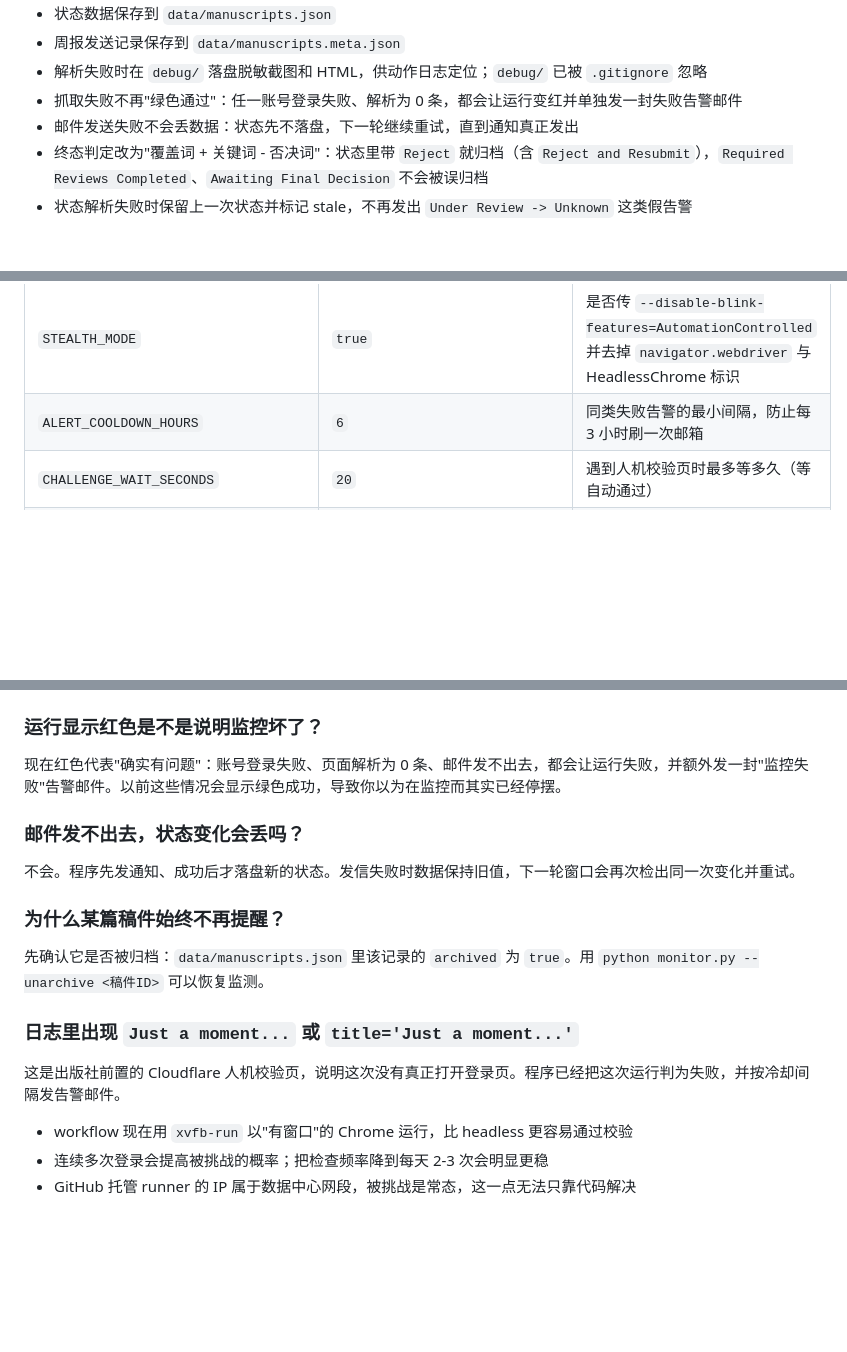
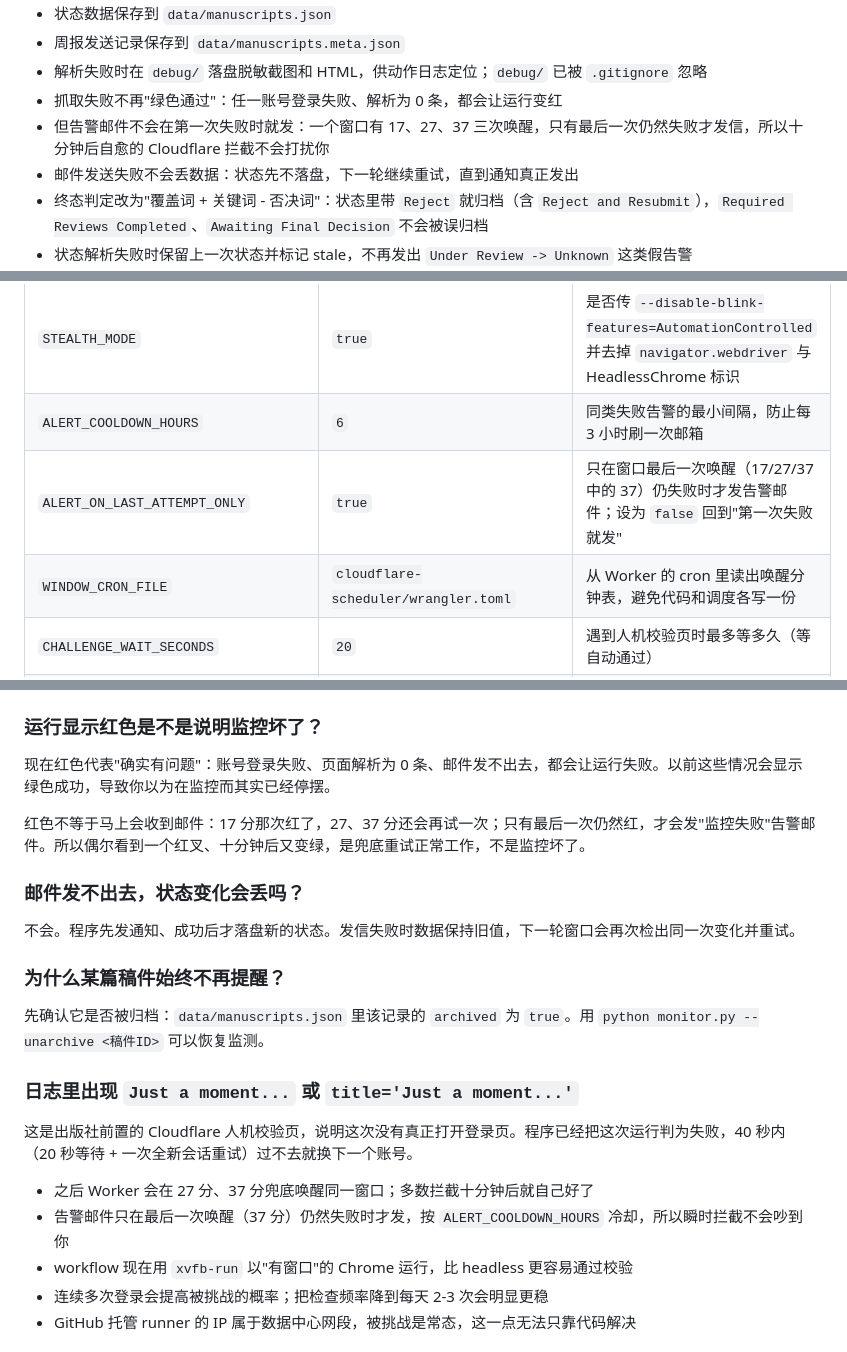
Before and after one commit to Xuecheng377/journal-status-monitor-code, a Markdown page: README.md, 3 parts joined by grey strips. Rendered like a GitHub page; blank space fills up the shorter version.

Commit message:
feat(monitor): 兜底重试全部失败后才发送告警邮件
一个时间窗口会被 Worker 唤醒三次（:17 首次，:27 / :37 兜底）。以前 :17 一旦失败就发信，而验证码十分钟后往往自己就好了，等于每次瞬时拦截都打扰一次。
现在 monitor 从 Worker 的 cron 里读出唤醒分钟表，只有最后一次唤醒仍然失败才发送告警；手动 / 单次调度立即发送，读不到 cron 时也立即发送（宁可多一封，不可静默）。开关：ALERT_ON_LAST_ATTEMPT_ONLY。
顺带：失败告警后 data_changed 不再被 _apply() 覆盖成 false，状态与告警冷却时间能正常提交。

```diff
--- a/README.md
+++ b/README.md
@@ -23,7 +23,8 @@
 - 状态数据保存到 `data/manuscripts.json`
 - 周报发送记录保存到 `data/manuscripts.meta.json`
 - 解析失败时在 `debug/` 落盘脱敏截图和 HTML，供动作日志定位；`debug/` 已被 `.gitignore` 忽略
-- 抓取失败不再"绿色通过"：任一账号登录失败、解析为 0 条，都会让运行变红并单独发一封失败告警邮件
+- 抓取失败不再"绿色通过"：任一账号登录失败、解析为 0 条，都会让运行变红
+- 但告警邮件不会在第一次失败时就发：一个窗口有 17、27、37 三次唤醒，只有最后一次仍然失败才发信，所以十分钟后自愈的 Cloudflare 拦截不会打扰你
 - 邮件发送失败不会丢数据：状态先不落盘，下一轮继续重试，直到通知真正发出
 - 终态判定改为"覆盖词 + 关键词 - 否决词"：状态里带 `Reject` 就归档（含 `Reject and Resubmit`），`Required Reviews Completed`、`Awaiting Final Decision` 不会被误归档
 - 状态解析失败时保留上一次状态并标记 stale，不再发出 `Under Review -> Unknown` 这类假告警
@@ -288,6 +289,8 @@ python monitor.py --unarchive "part of the title"
 | `LOG_FULL_TITLES` | `false` | 动作日志是否打印完整论文题目 |
 | `STEALTH_MODE` | `true` | 是否传 `--disable-blink-features=AutomationControlled` 并去掉 `navigator.webdriver` 与 HeadlessChrome 标识 |
 | `ALERT_COOLDOWN_HOURS` | `6` | 同类失败告警的最小间隔，防止每 3 小时刷一次邮箱 |
+| `ALERT_ON_LAST_ATTEMPT_ONLY` | `true` | 只在窗口最后一次唤醒（17/27/37 中的 37）仍失败时才发告警邮件；设为 `false` 回到"第一次失败就发" |
+| `WINDOW_CRON_FILE` | `cloudflare-scheduler/wrangler.toml` | 从 Worker 的 cron 里读出唤醒分钟表，避免代码和调度各写一份 |
 | `CHALLENGE_WAIT_SECONDS` | `20` | 遇到人机校验页时最多等多久（等自动通过） |
 | `ACCOUNT_RETRIES` | `1` | 单个账号失败后重试次数，重试用全新会话 |
 
@@ -350,7 +353,9 @@ GitHub Actions 的 `schedule` 不保证准点，可能延迟，也可能在高
 
 ### 运行显示红色是不是说明监控坏了？
 
-现在红色代表"确实有问题"：账号登录失败、页面解析为 0 条、邮件发不出去，都会让运行失败，并额外发一封"监控失败"告警邮件。以前这些情况会显示绿色成功，导致你以为在监控而其实已经停摆。
+现在红色代表"确实有问题"：账号登录失败、页面解析为 0 条、邮件发不出去，都会让运行失败。以前这些情况会显示绿色成功，导致你以为在监控而其实已经停摆。
+
+红色不等于马上会收到邮件：17 分那次红了，27、37 分还会再试一次；只有最后一次仍然红，才会发"监控失败"告警邮件。所以偶尔看到一个红叉、十分钟后又变绿，是兜底重试正常工作，不是监控坏了。
 
 ### 邮件发不出去，状态变化会丢吗？
 
@@ -362,8 +367,10 @@ GitHub Actions 的 `schedule` 不保证准点，可能延迟，也可能在高
 
 ### 日志里出现 `Just a moment...` 或 `title='Just a moment...'`
 
-这是出版社前置的 Cloudflare 人机校验页，说明这次没有真正打开登录页。程序已经把这次运行判为失败，并按冷却间隔发告警邮件。
+这是出版社前置的 Cloudflare 人机校验页，说明这次没有真正打开登录页。程序已经把这次运行判为失败，40 秒内（20 秒等待 + 一次全新会话重试）过不去就换下一个账号。
 
+- 之后 Worker 会在 27 分、37 分兜底唤醒同一窗口；多数拦截十分钟后就自己好了
+- 告警邮件只在最后一次唤醒（37 分）仍然失败时才发，按 `ALERT_COOLDOWN_HOURS` 冷却，所以瞬时拦截不会吵到你
 - workflow 现在用 `xvfb-run` 以"有窗口"的 Chrome 运行，比 headless 更容易通过校验
 - 连续多次登录会提高被挑战的概率；把检查频率降到每天 2-3 次会明显更稳
 - GitHub 托管 runner 的 IP 属于数据中心网段，被挑战是常态，这一点无法只靠代码解决
```
